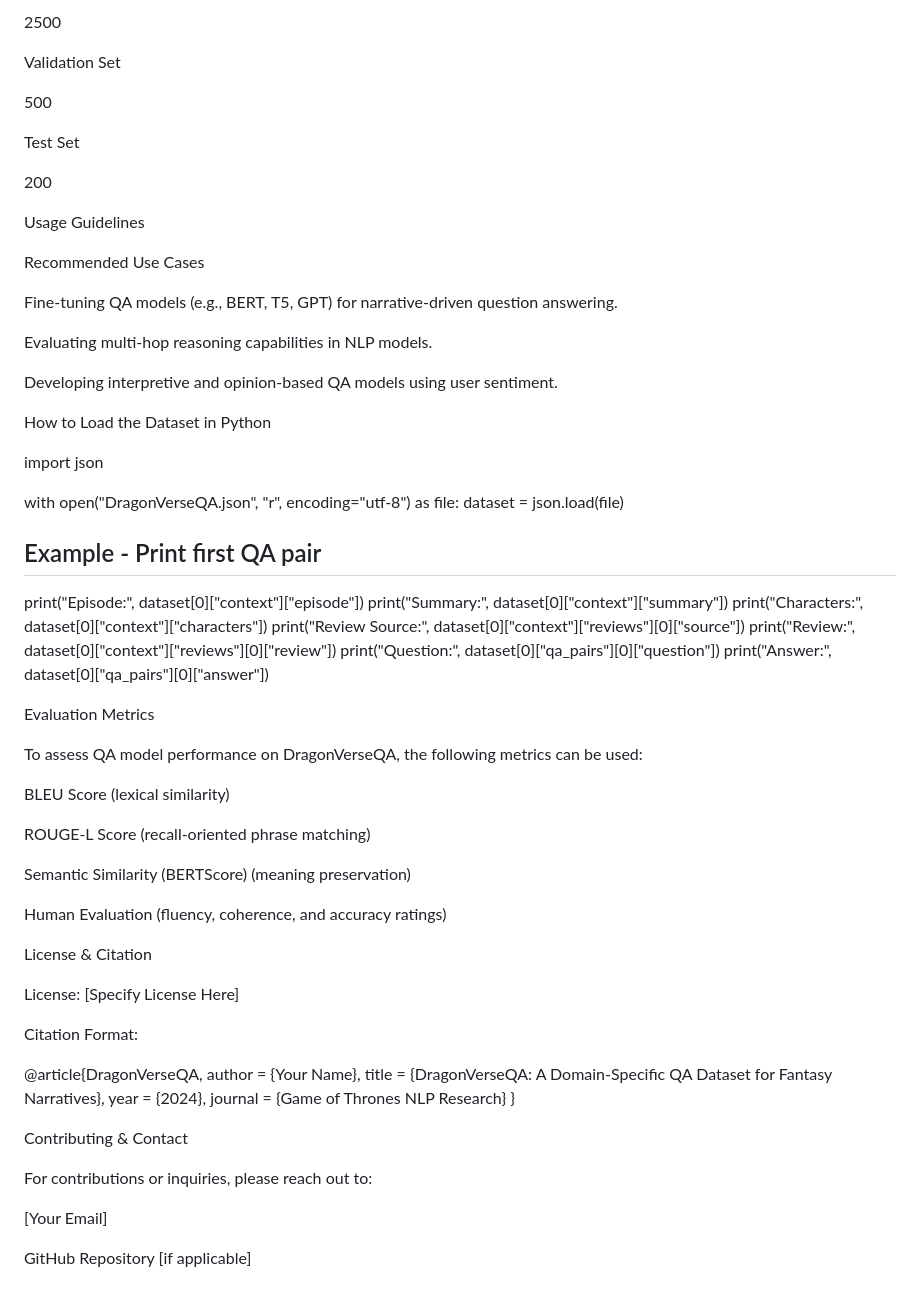
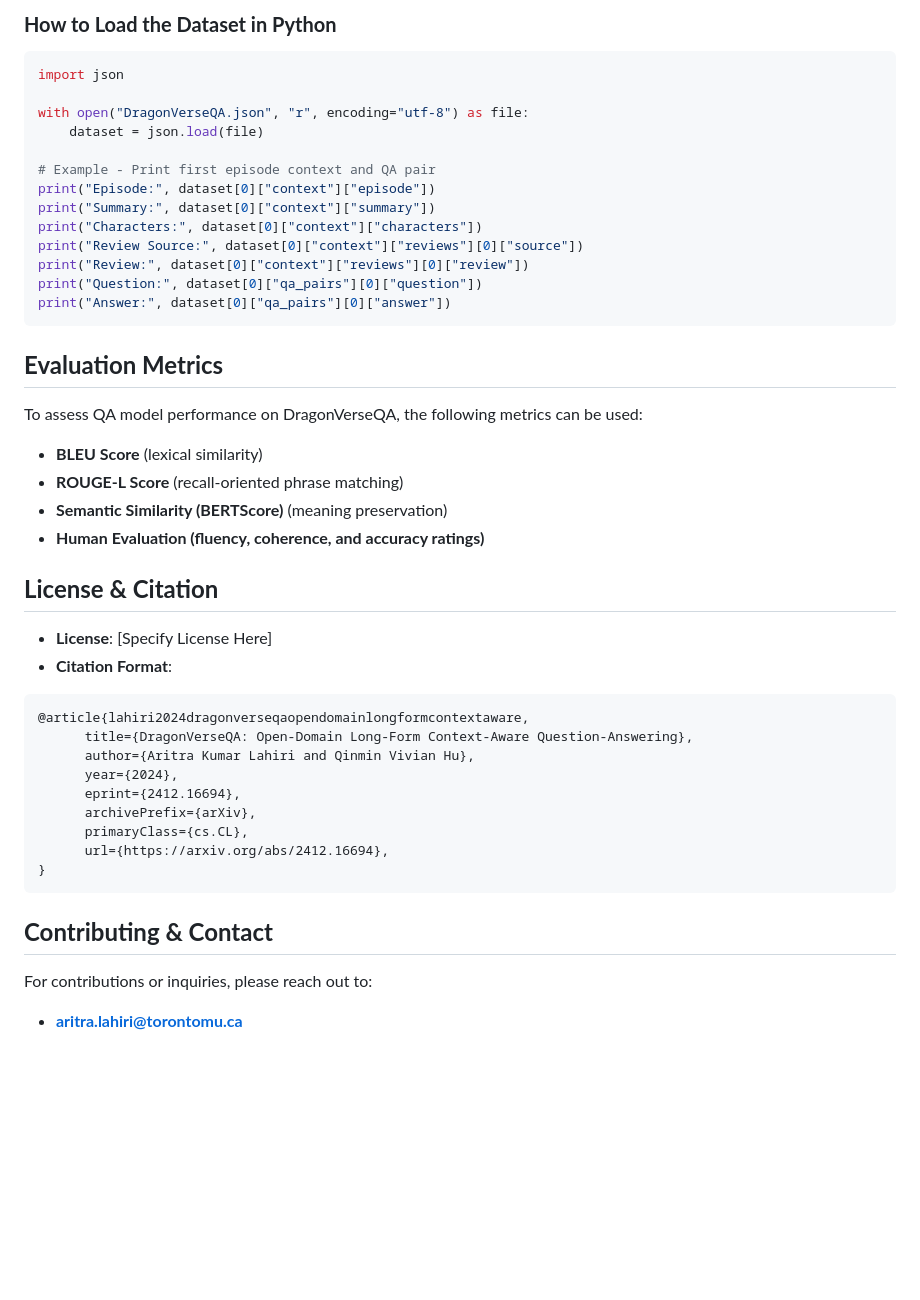
Before and after one commit to Aritra23/DragonVerseQA, a Markdown page: README.md, the part around the change printed below. Rendered like a GitHub page; blank space fills up the shorter version.

````diff
--- a/README.md
+++ b/README.md
@@ -88,32 +62,11 @@ Training Set
-2500
-
-Validation Set
-
-500
-
-Test Set
-
-200
-
-Usage Guidelines
-
-Recommended Use Cases
-
-Fine-tuning QA models (e.g., BERT, T5, GPT) for narrative-driven question answering.
-
-Evaluating multi-hop reasoning capabilities in NLP models.
-
-Developing interpretive and opinion-based QA models using user sentiment.
-
-How to Load the Dataset in Python
-
+### **How to Load the Dataset in Python**
+```python
 import json
 
 with open("DragonVerseQA.json", "r", encoding="utf-8") as file:
     dataset = json.load(file)
 
-## Example - Print first QA pair
-
+# Example - Print first episode context and QA pair
 print("Episode:", dataset[0]["context"]["episode"])
 print("Summary:", dataset[0]["context"]["summary"])
 print("Characters:", dataset[0]["context"]["characters"])
@@ -121,36 +74,30 @@ print("Review Source:", dataset[0]["context"]["reviews"][0]["source"])
 print("Review:", dataset[0]["context"]["reviews"][0]["review"])
 print("Question:", dataset[0]["qa_pairs"][0]["question"])
 print("Answer:", dataset[0]["qa_pairs"][0]["answer"])
+```
 
-Evaluation Metrics
+## **Evaluation Metrics**
+To assess QA model performance on DragonVerseQA, the following metrics can be used:
+- **BLEU Score** (lexical similarity)
+- **ROUGE-L Score** (recall-oriented phrase matching)
+- **Semantic Similarity (BERTScore)** (meaning preservation)
+- **Human Evaluation (fluency, coherence, and accuracy ratings)**
 
-To assess QA model performance on DragonVerseQA, the following metrics can be used:
+## **License & Citation**
+- **License**: [Specify License Here]
+- **Citation Format**:
+```bibtex
+@article{lahiri2024dragonverseqaopendomainlongformcontextaware,
+      title={DragonVerseQA: Open-Domain Long-Form Context-Aware Question-Answering},
+      author={Aritra Kumar Lahiri and Qinmin Vivian Hu},
+      year={2024},
+      eprint={2412.16694},
+      archivePrefix={arXiv},
+      primaryClass={cs.CL},
+      url={https://arxiv.org/abs/2412.16694},
+}
+```
 
-BLEU Score (lexical similarity)
-
-ROUGE-L Score (recall-oriented phrase matching)
-
-Semantic Similarity (BERTScore) (meaning preservation)
-
-Human Evaluation (fluency, coherence, and accuracy ratings)
-
-License & Citation
-
-License: [Specify License Here]
-
-Citation Format:
-
-@article{DragonVerseQA,
-  author = {Your Name},
-  title = {DragonVerseQA: A Domain-Specific QA Dataset for Fantasy Narratives},
-  year = {2024},
-  journal = {Game of Thrones NLP Research}
-}
-
-Contributing & Contact
-
+## **Contributing & Contact**
 For contributions or inquiries, please reach out to:
-
-[Your Email]
-
-GitHub Repository [if applicable]
+- **aritra.lahiri@torontomu.ca**
````
Also changed, not shown: other parts of README.md (+35 -61 lines).
